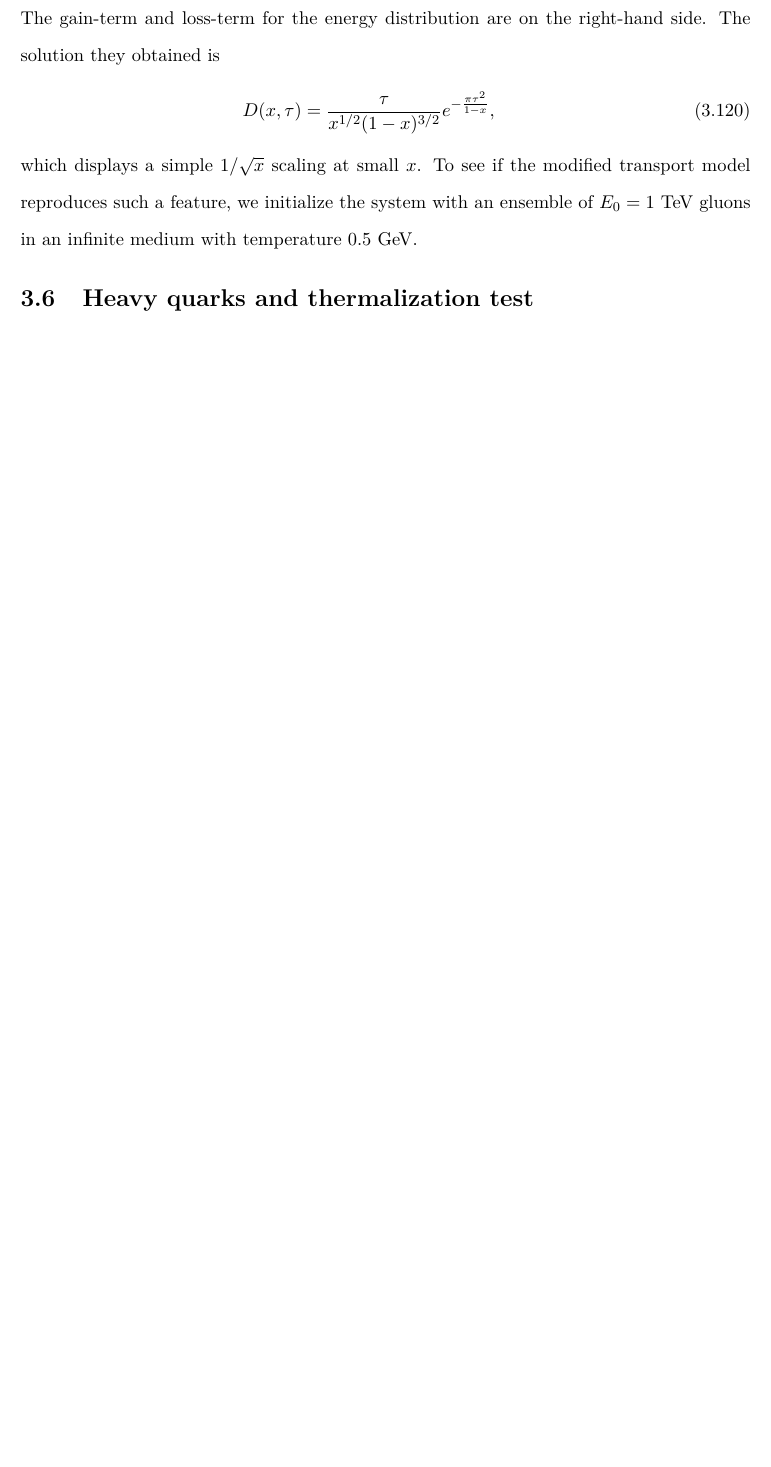
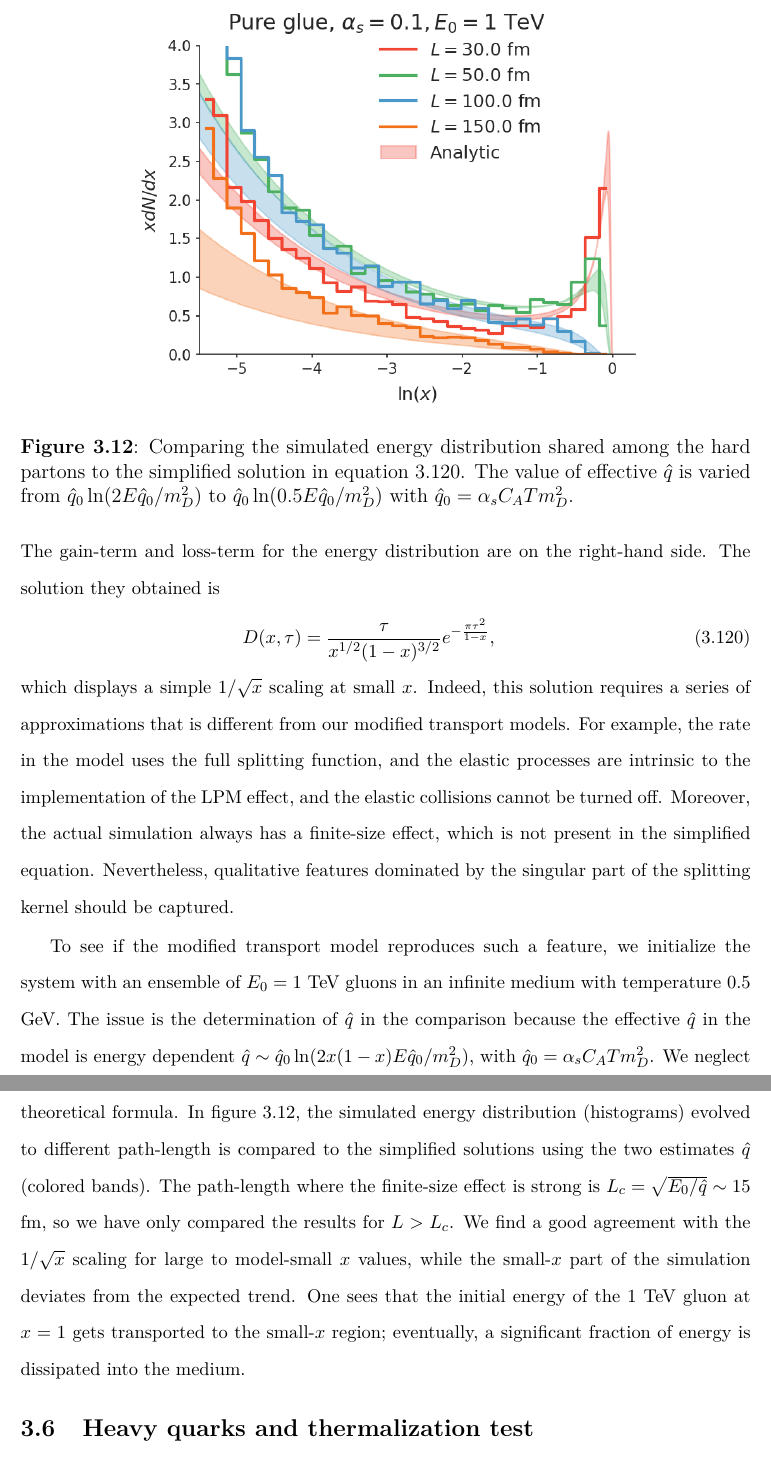
Before and after one commit to keweiyao/Thesis, a LaTeX thesis (template2.tex, which reads chapters/transport.tex): part of page 108 of 213 before the commit and two parts of pages 108 and 109 of 214 after it, the two joined at a grey line, cut at the place of the change, the shorter picture padded with empty space. Compiled offline with pdfLaTeX.

Commit message:
finish -0

```diff
--- a/chapters/transport.tex
+++ b/chapters/transport.tex
@@ -1084,4 +1084,8 @@ The simplifications and assumptions are:
 \item Consider the deep-LPM region ($\tau_f \gg \lambda$) in a large medium ($L\gg \tau_f$).
 \item Use a leading-log picture where $\hat{q}$ is independent of the parton energy and neglect the difference between $\hat{q}$ and $\hat{q}_3$.
 \end{itemize}
-In this way, the authors of \cite{Blaizot:2013hx} simply the transport equation into,
+\begin{figure}
+\centering
+\singlespacing
+\includegraphics[width=.7\columnwidth]{jet_solution_NLL.png}
+\caption[Comparing the simulated energy distribution shared among]{Comparing the simulated energy distribution shared among the hard partons to the simplified solution in equation \ref{eq:simple-jet-solution}. The value of effective $\hat{q}$ is varied from $\hat{q}_0\ln(2E\hat{q}_0/m_D^2)$ to $\hat{q}_0\ln(0.5 E\hat{q}_0/m_D^2)$ with $\hat{q}_0 = \alpha_s C_A T m_D^2$.}
@@ -1094,9 +1101,21 @@ The gain-term and loss-term for the energy distribution are on the right-hand si
 The solution they obtained is
 \begin{eqnarray}
 D(x, \tau) = \frac{\tau}{x^{1/2}(1-x)^{3/2}}e^{-\frac{\pi \tau^2}{1-x}},
+\label{eq:simple-jet-solution}
 \end{eqnarray}
 which displays a simple $1/\sqrt{x}$ scaling at small $x$.
+Indeed, this solution requires a series of approximations that is different from our modified transport models.
+For example, the rate in the model uses the full splitting function, and the elastic processes are intrinsic to the implementation of the LPM effect, and the elastic collisions cannot be turned off.
+Moreover, the actual simulation always has a finite-size effect, which is not present in the simplified equation.
+Nevertheless, qualitative features dominated by the singular part of the splitting kernel should be captured.
+
 To see if the modified transport model reproduces such a feature, we initialize the system with an ensemble of $E_0=1$ TeV gluons in an infinite medium with temperature $0.5$ GeV.
+The issue is the determination of $\hat{q}$ in the comparison because the effective $\hat{q}$ in the model is energy dependent $\hat{q} \sim  \hat{q}_0\ln(2x(1-x)E\hat{q}_0/m_D^2)$, with $\hat{q}_0 = \alpha_s C_A T m_D^2$.
+We neglect the weak $x$-dependence and use two values $\hat{q}_0\ln(2E\hat{q}_0/m_D^2)$ and $\hat{q}_0\ln(0.5 E\hat{q}_0/m_D^2)$ in the theoretical formula.
+In figure \ref{fig:jet_solution}, the simulated energy distribution (histograms) evolved to different path-length is compared to the simplified solutions using the two estimates $\hat{q}$ (colored bands).
+The path-length where the finite-size effect is strong is $L_c = \sqrt{E_0/\hat{q}} \sim 15$ fm, so we have only compared the results for $L>L_c$.
+We find a good agreement with the $1/\sqrt{x}$ scaling for large to model-small $x$ values, while the small-$x$ part of the simulation deviates from the expected trend.
+One sees that the initial energy of the 1 TeV gluon at $x=1$ gets transported to the small-$x$ region; eventually, a significant fraction of energy is dissipated into the medium.
 
 \section{Heavy quarks and thermalization test}
 \begin{figure}
```
Also changed, not shown: chapters/Introduction.tex (+2 -2 lines), chapters/results.tex (+3 -3 lines), images/Lido/jet_solution_NLL.png, chapters/transport.tex (9 more changed lines).
